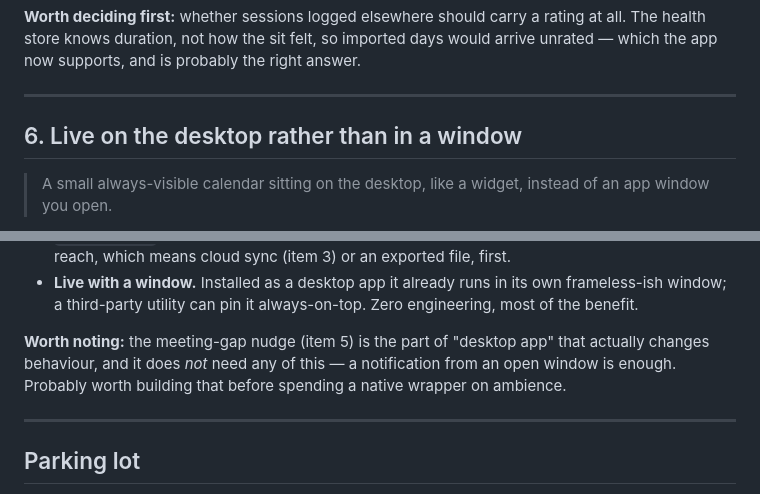
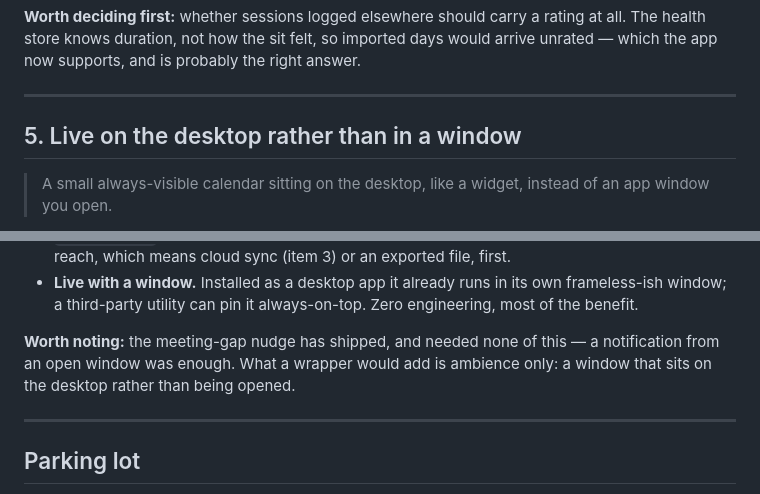
Before and after one commit to prithviguru/zen-prith, a Markdown page: BACKLOG.md, 2 parts joined by grey strips. Drawn GitHub-style.

Commit message:
Renumber the backlog after the nudge shipped
Co-Authored-By: Claude Opus 5 <noreply@anthropic.com>
Claude-Session: https://claude.ai/code/session_01XJw4dNYgqht2VRH44Y8AFg

```diff
--- a/BACKLOG.md
+++ b/BACKLOG.md
@@ -119,7 +119,7 @@ probably the right answer.
 
 ---
 
-## 6. Live on the desktop rather than in a window
+## 5. Live on the desktop rather than in a window
 
 > A small always-visible calendar sitting on the desktop, like a widget,
 > instead of an app window you open.
@@ -149,10 +149,9 @@ those are window-manager powers no browser exposes.
   own frameless-ish window; a third-party utility can pin it always-on-top.
   Zero engineering, most of the benefit.
 
-**Worth noting:** the meeting-gap nudge (item 5) is the part of "desktop app"
-that actually changes behaviour, and it does *not* need any of this — a
-notification from an open window is enough. Probably worth building that
-before spending a native wrapper on ambience.
+**Worth noting:** the meeting-gap nudge has shipped, and needed none of this —
+a notification from an open window was enough. What a wrapper would add is
+ambience only: a window that sits on the desktop rather than being opened.
 
 ---
 
```
